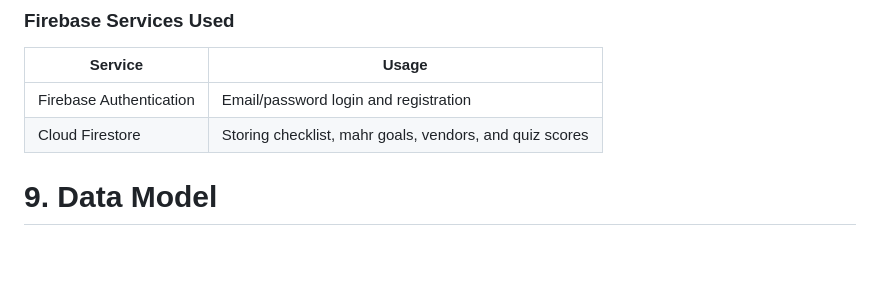
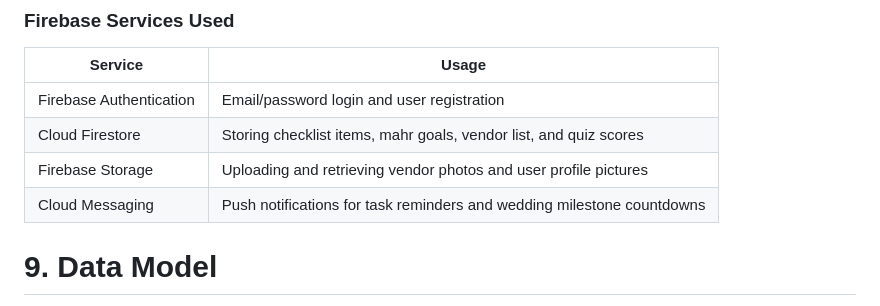
Before and after one commit to nisanotfound/NikahReady, a Markdown page: README.md, the part around the change. Drawn GitHub-style; blank space fills up the shorter version.

Commit message:
Update Firebase services usage in README

```diff
--- a/README.md
+++ b/README.md
@@ -178,8 +178,10 @@ Named routes are used for screen navigation, defined in `main.dart`.
 ### Firebase Services Used
 | Service | Usage |
 |---|---|
-| Firebase Authentication | Email/password login and registration |
-| Cloud Firestore | Storing checklist, mahr goals, vendors, and quiz scores |
+| Firebase Authentication | Email/password login and user registration |
+| Cloud Firestore | Storing checklist items, mahr goals, vendor list, and quiz scores |
+| Firebase Storage | Uploading and retrieving vendor photos and user profile pictures |
+| Cloud Messaging | Push notifications for task reminders and wedding milestone countdowns |
 
 # 9. Data Model
 [Include your Firestore collection-document diagram]
```
